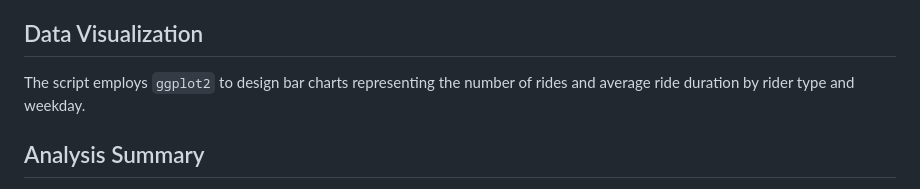
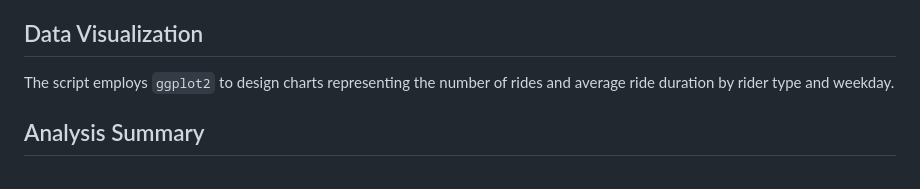
Before and after one commit to Mbareck21/google_data_analyst_capstone_2023, a Markdown page: README.md, the part around the change. Rendered like a GitHub page.

```diff
--- a/README.md
+++ b/README.md
@@ -30,7 +30,7 @@ The script executes descriptive analysis on the `ride_length` column, summarizin
 
 ## Data Visualization <a name="data-visualization"></a>
 
-The script employs `ggplot2` to design bar charts representing the number of rides and average ride duration by rider type and weekday.
+The script employs `ggplot2` to design charts representing the number of rides and average ride duration by rider type and weekday.
 
 ## Analysis Summary <a name="analysis-summary"></a>
 
```
